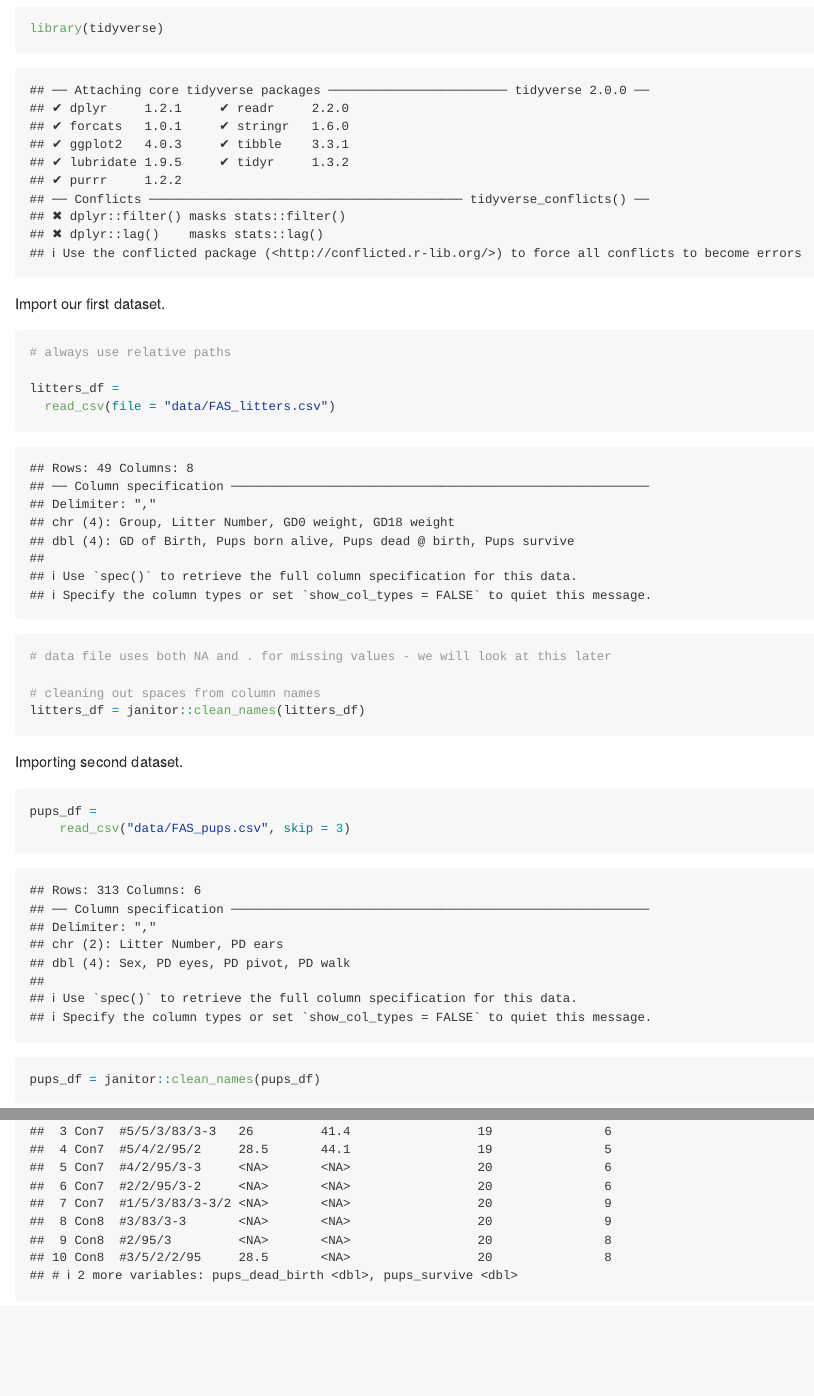
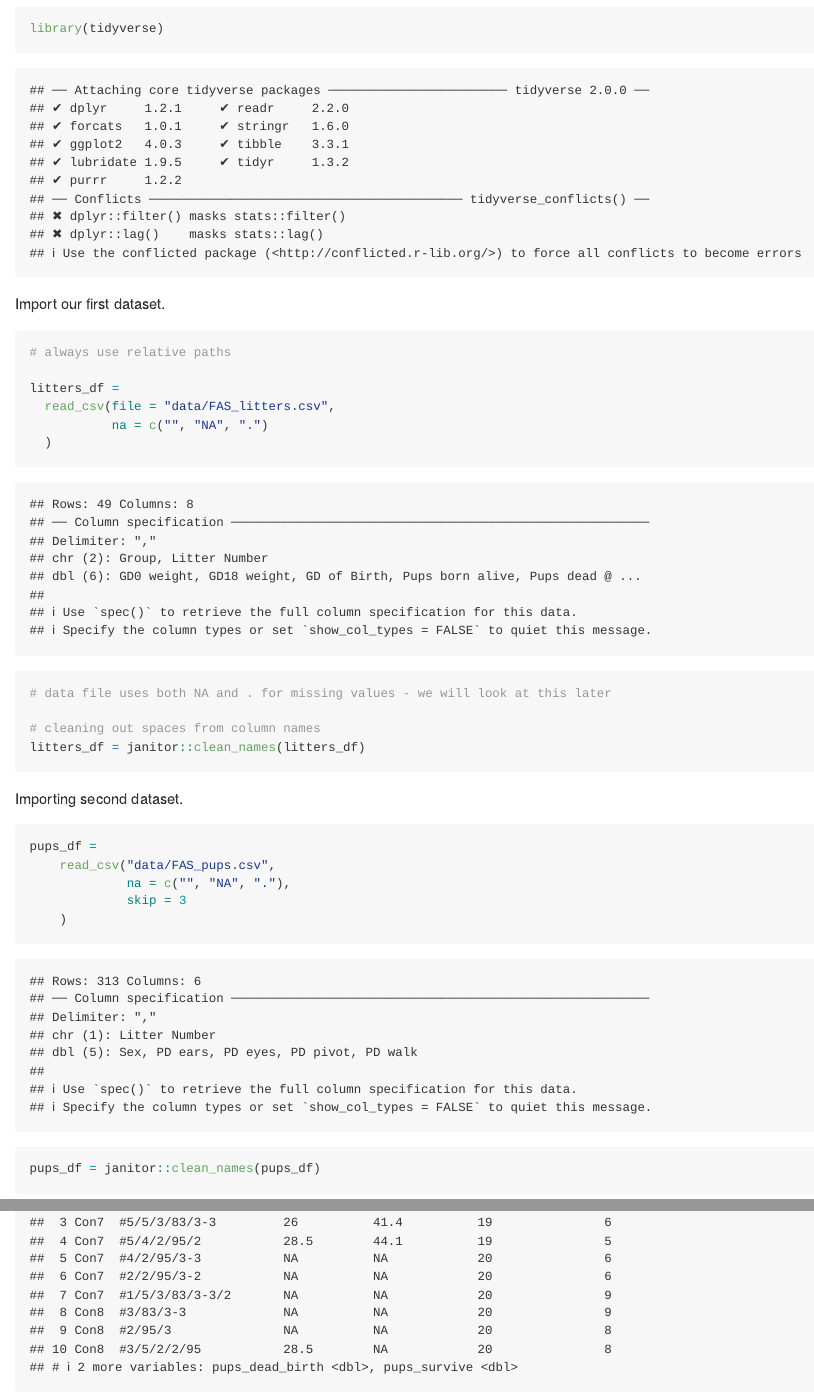
Before and after one commit to saavarni/data_wrangling_i, an R Markdown document (01_DataImport.Rmd): the page in a window 1100 px wide, from 140 px down, and a second part further down, joined at a grey line. The pictures show the output file 01_DataImport.md that the author committed with the source, drawn offline in the style of GitHub.

Commit message:
fix missing data indicators

````diff
--- a/01_DataImport.Rmd
+++ b/01_DataImport.Rmd
@@ -15,7 +15,9 @@ Import our first dataset.
 # always use relative paths
 
 litters_df =
-  read_csv(file = "data/FAS_litters.csv")
+  read_csv(file = "data/FAS_litters.csv",
+           na = c("", "NA", ".")
+  )
 
 # data file uses both NA and . for missing values - we will look at this later
 
@@ -26,7 +28,10 @@ litters_df = janitor::clean_names(litters_df)
 Importing second dataset.
 ```{r}
 pups_df =
-    read_csv("data/FAS_pups.csv", skip = 3)
+    read_csv("data/FAS_pups.csv",
+             na = c("", "NA", "."),
+             skip = 3
+    )
 
 pups_df = janitor::clean_names(pups_df)
 ```
````
Also changed, not shown: 01_DataImport.md, 01_DataImport.Rmd (2 more changed lines).
